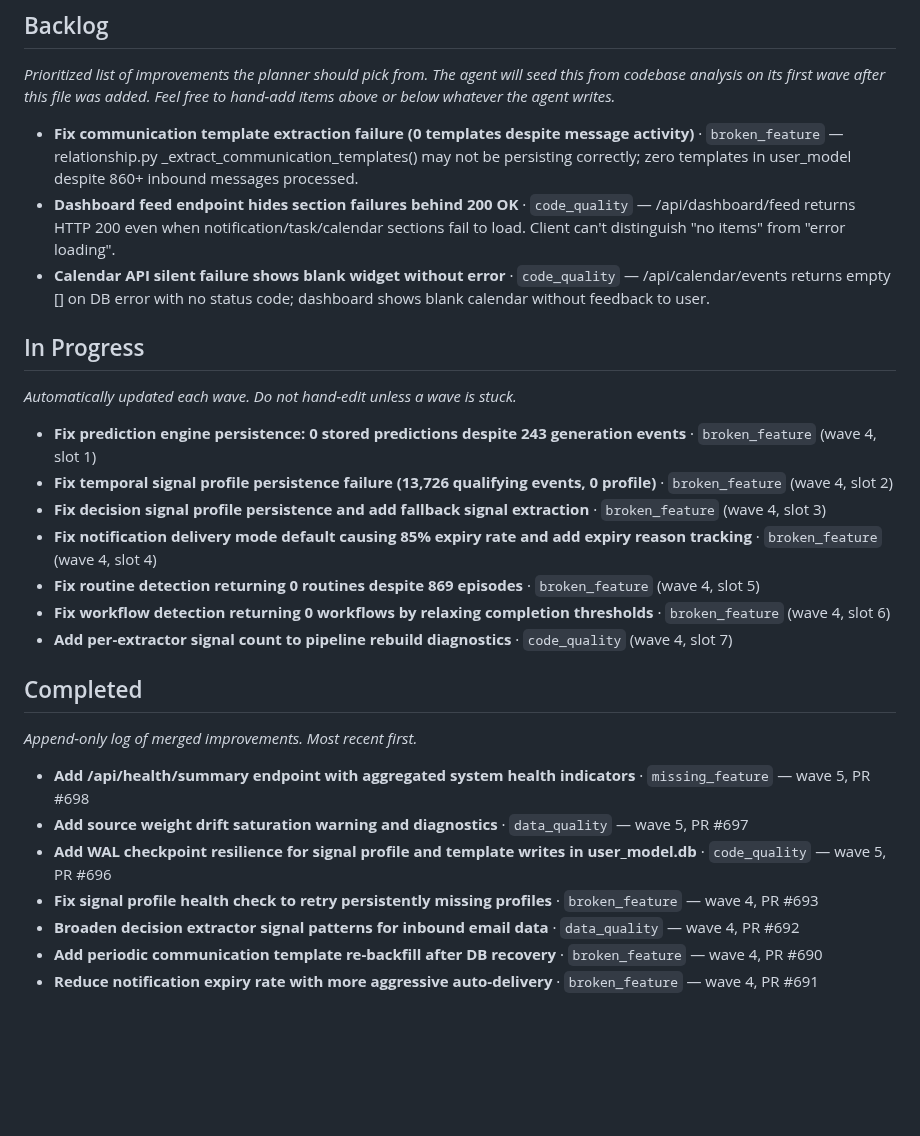
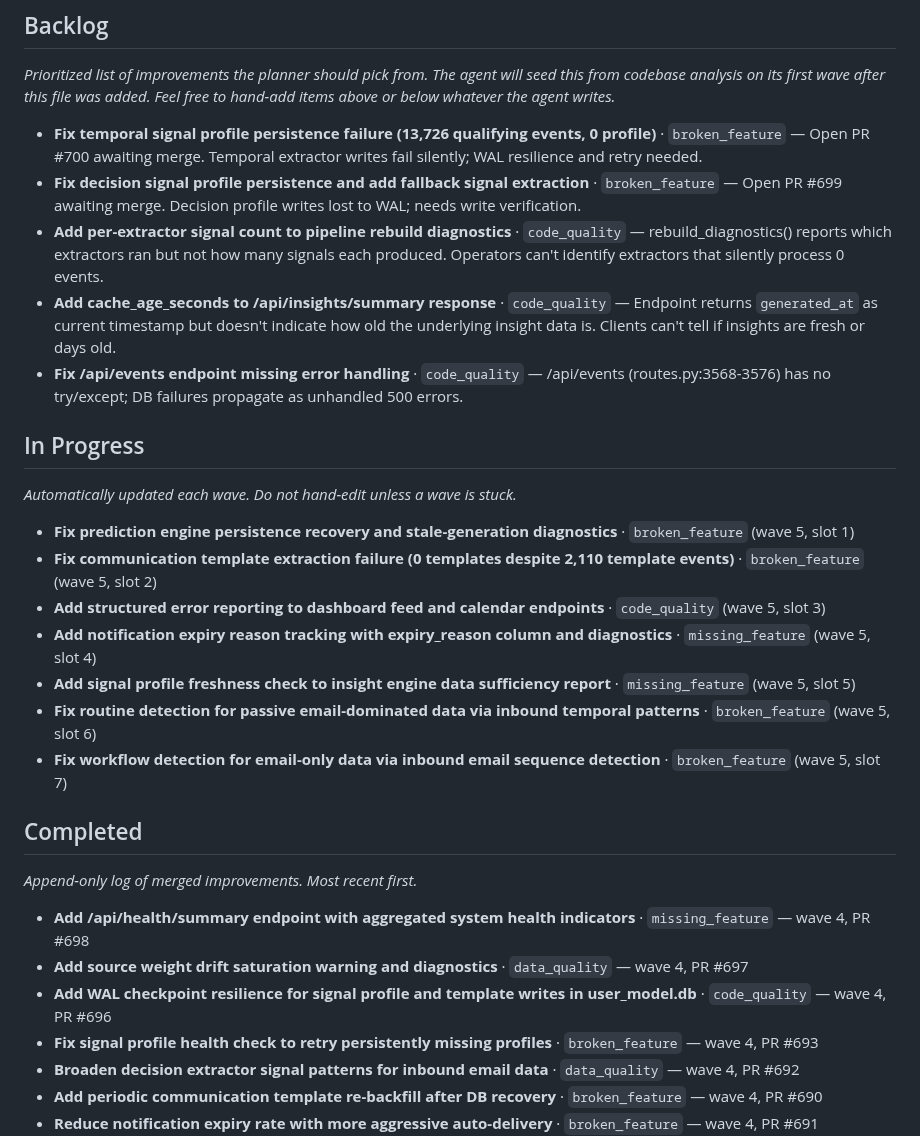
Before and after one commit to jlgreen11/life-os, a Markdown page: docs/improvements.md, the part around the change. GitHub-like rendering; blank space fills up the shorter version.

Commit message:
chore(improvements): update backlog (wave 5)

```diff
--- a/docs/improvements.md
+++ b/docs/improvements.md
@@ -41,9 +41,11 @@ Feel free to hand-add items above or below whatever the agent writes._
 <!-- AGENT-MANAGED: the planner adds/removes items here each wave. Human edits
      are preserved as long as they follow the item format below. -->
 
-- **Fix communication template extraction failure (0 templates despite message activity)** · `broken_feature` — relationship.py _extract_communication_templates() may not be persisting correctly; zero templates in user_model despite 860+ inbound messages processed.
-- **Dashboard feed endpoint hides section failures behind 200 OK** · `code_quality` — /api/dashboard/feed returns HTTP 200 even when notification/task/calendar sections fail to load. Client can't distinguish "no items" from "error loading".
-- **Calendar API silent failure shows blank widget without error** · `code_quality` — /api/calendar/events returns empty [] on DB error with no status code; dashboard shows blank calendar without feedback to user.
+- **Fix temporal signal profile persistence failure (13,726 qualifying events, 0 profile)** · `broken_feature` — Open PR #700 awaiting merge. Temporal extractor writes fail silently; WAL resilience and retry needed.
+- **Fix decision signal profile persistence and add fallback signal extraction** · `broken_feature` — Open PR #699 awaiting merge. Decision profile writes lost to WAL; needs write verification.
+- **Add per-extractor signal count to pipeline rebuild diagnostics** · `code_quality` — rebuild_diagnostics() reports which extractors ran but not how many signals each produced. Operators can't identify extractors that silently process 0 events.
+- **Add cache_age_seconds to /api/insights/summary response** · `code_quality` — Endpoint returns `generated_at` as current timestamp but doesn't indicate how old the underlying insight data is. Clients can't tell if insights are fresh or days old.
+- **Fix /api/events endpoint missing error handling** · `code_quality` — /api/events (routes.py:3568-3576) has no try/except; DB failures propagate as unhandled 500 errors.
 
 ## In Progress
 
@@ -51,13 +53,13 @@ _Automatically updated each wave. Do not hand-edit unless a wave is stuck._
 
 <!-- AGENT-MANAGED -->
 
-- **Fix prediction engine persistence: 0 stored predictions despite 243 generation events** · `broken_feature` (wave 4, slot 1)
-- **Fix temporal signal profile persistence failure (13,726 qualifying events, 0 profile)** · `broken_feature` (wave 4, slot 2)
-- **Fix decision signal profile persistence and add fallback signal extraction** · `broken_feature` (wave 4, slot 3)
-- **Fix notification delivery mode default causing 85% expiry rate and add expiry reason tracking** · `broken_feature` (wave 4, slot 4)
-- **Fix routine detection returning 0 routines despite 869 episodes** · `broken_feature` (wave 4, slot 5)
-- **Fix workflow detection returning 0 workflows by relaxing completion thresholds** · `broken_feature` (wave 4, slot 6)
-- **Add per-extractor signal count to pipeline rebuild diagnostics** · `code_quality` (wave 4, slot 7)
+- **Fix prediction engine persistence recovery and stale-generation diagnostics** · `broken_feature` (wave 5, slot 1)
+- **Fix communication template extraction failure (0 templates despite 2,110 template events)** · `broken_feature` (wave 5, slot 2)
+- **Add structured error reporting to dashboard feed and calendar endpoints** · `code_quality` (wave 5, slot 3)
+- **Add notification expiry reason tracking with expiry_reason column and diagnostics** · `missing_feature` (wave 5, slot 4)
+- **Add signal profile freshness check to insight engine data sufficiency report** · `missing_feature` (wave 5, slot 5)
+- **Fix routine detection for passive email-dominated data via inbound temporal patterns** · `broken_feature` (wave 5, slot 6)
+- **Fix workflow detection for email-only data via inbound email sequence detection** · `broken_feature` (wave 5, slot 7)
 
 ## Completed
 
@@ -65,9 +67,9 @@ _Append-only log of merged improvements. Most recent first._
 
 <!-- AGENT-MANAGED: planner prepends completed items here. -->
 
-- **Add /api/health/summary endpoint with aggregated system health indicators** · `missing_feature` — wave 5, PR #698
-- **Add source weight drift saturation warning and diagnostics** · `data_quality` — wave 5, PR #697
-- **Add WAL checkpoint resilience for signal profile and template writes in user_model.db** · `code_quality` — wave 5, PR #696
+- **Add /api/health/summary endpoint with aggregated system health indicators** · `missing_feature` — wave 4, PR #698
+- **Add source weight drift saturation warning and diagnostics** · `data_quality` — wave 4, PR #697
+- **Add WAL checkpoint resilience for signal profile and template writes in user_model.db** · `code_quality` — wave 4, PR #696
 - **Fix signal profile health check to retry persistently missing profiles** · `broken_feature` — wave 4, PR #693
 - **Broaden decision extractor signal patterns for inbound email data** · `data_quality` — wave 4, PR #692
 - **Add periodic communication template re-backfill after DB recovery** · `broken_feature` — wave 4, PR #690
```
